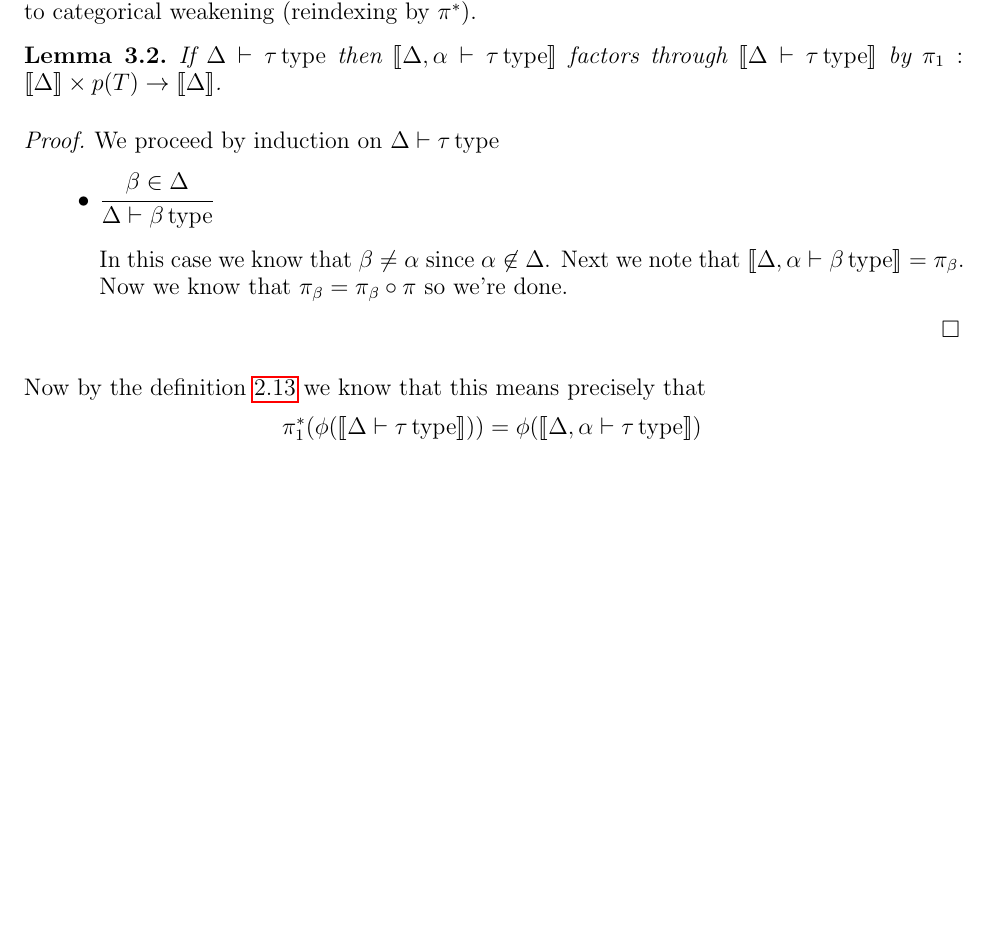
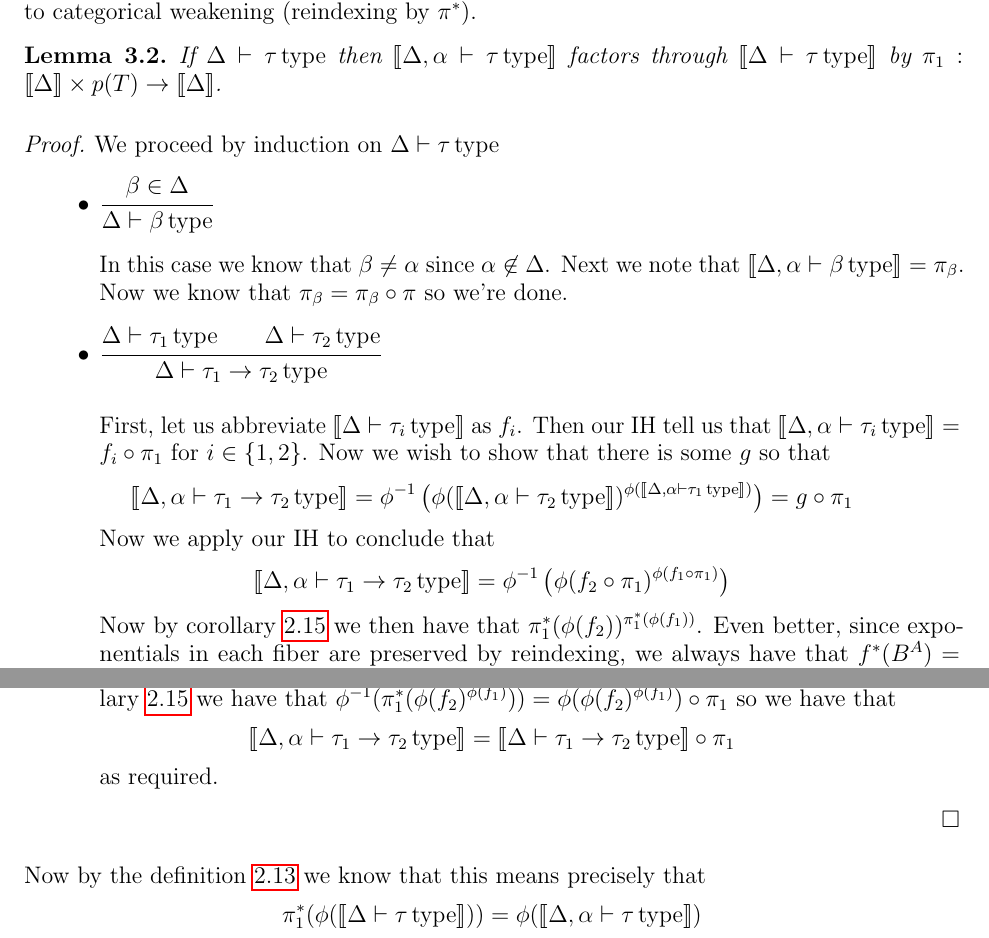
Before and after one commit to jozefg/fibrational-semantics, a LaTeX paper (main.tex, which reads systemf.tex): part of page 12 of 17 before the commit and two parts of pages 12 and 13 of 17 after it, the two joined at a grey line, cut so that both start at the same text, the shorter picture padded with empty space. Compiled offline with pdfLaTeX.

Commit message:
Added the next case and fixed a typo

```diff
--- a/systemf.tex
+++ b/systemf.tex
@@ -126,6 +126,41 @@ corresponds to categorical weakening (reindexing by $\pi^*$).
     $\alpha \not\in \Delta$. Next we note that
     $\denote{\typeJ{\Delta, \alpha}{\beta}} = \pi_\beta$. Now we know
     that $\pi_\beta = \pi_\beta \circ \pi$ so we're done.
+  \item
+    $\inferrule{
+      \typeJ{\Delta}{\tau_1}\\
+      \typeJ{\Delta}{\tau_2}
+    }{\typeJ{\Delta}{\tau_1 \to \tau_2}}$\\
+
+    First, let us abbreviate $\denote{\typeJ{\Delta}{\tau_i}}$ as
+    $f_i$. Then our IH tell us that
+    $\denote{\typeJ{\Delta, \alpha}{\tau_i}} = f_i \circ \pi_1$ for
+    $i \in \{1, 2\}$. Now we wish to show that there is some $g$ so
+    that
+    \[
+      \denote{\typeJ{\Delta, \alpha}{\tau_1 \to \tau_2}} =
+      \phi^{-1}\left(\phi(\denote{\typeJ{\Delta, \alpha}{\tau_2}})^{\phi(\denote{\typeJ{\Delta, \alpha}{\tau_1}})}\right) =
+      g \circ \pi_1
+    \]
+    Now we apply our IH to conclude that
+    \[
+      \denote{\typeJ{\Delta, \alpha}{\tau_1 \to \tau_2}} =
+      \phi^{-1}\left(\phi(f_2 \circ \pi_1)^{\phi(f_1 \circ \pi_1)}\right)
+    \]
+    Now by corollary~\ref{cor:fibrations:reindexingcommutes} we then
+    have that $\pi_1^*(\phi(f_2))^{\pi_1^*(\phi(f_1))}$. Even better,
+    since exponentials in each fiber are preserved by reindexing, we
+    always have that $f^*(B^A) = f^*(B)^{f^*(A)}$ so we can rewrite
+    the above to just
+    $\pi_1^*\left(\phi(f_2)^{\phi(f_1)}\right)$. Again using
+    corollary~\ref{cor:fibrations:reindexingcommutes} we have that
+    $\phi^{-1}(\pi_1^*(\phi(f_2)^{\phi(f_1)})) =
+    \phi(\phi(f_2)^{\phi(f_1)}) \circ \pi_1$ so we have that
+    \[
+      \denote{\typeJ{\Delta, \alpha}{\tau_1 \to \tau_2}} =
+      \denote{\typeJ{\Delta}{\tau_1 \to \tau_2}} \circ \pi_1
+    \]
+    as required.
   \end{itemize}
 \end{proof}
 
```
Also changed, not shown: fibrations.tex (+1 -1 lines), main.pdf.
